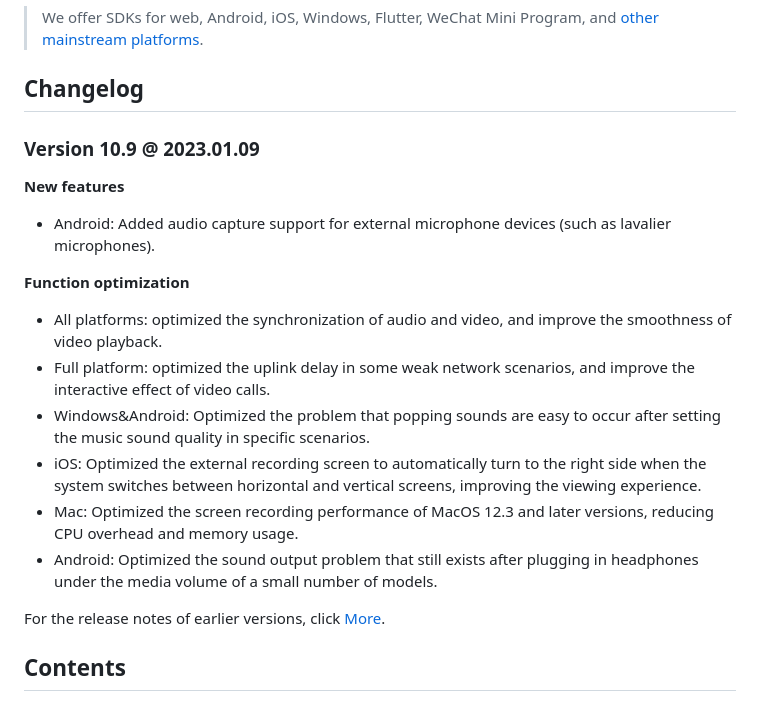
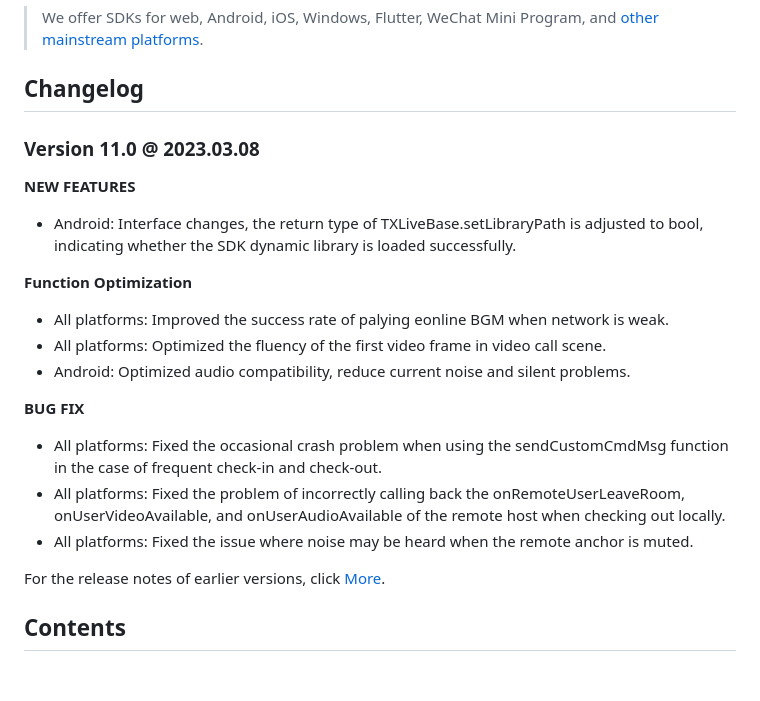
Before and after one commit to Tencent-RTC/TRTC_Windows, a Markdown page: README.md, the part around the change. GitHub-like rendering; blank space fills up the shorter version.

Commit message:
Update 11.0 Release Note

```diff
--- a/README.md
+++ b/README.md
@@ -10,20 +10,23 @@ Leveraging Tencent's many years of experience in network and audio/video technol
 
 
 ## Changelog
-### Version 10.9 @ 2023.01.09
 
-**New features**
+### Version 11.0 @ 2023.03.08
 
-- Android: Added audio capture support for external microphone devices (such as lavalier microphones).
+**NEW FEATURES**
+- Android: Interface changes, the return type of TXLiveBase.setLibraryPath is adjusted to bool, indicating whether the SDK dynamic library is loaded successfully.
 
-**Function optimization**
+**Function Optimization**
+- All platforms: Improved the success rate of palying eonline BGM when network is weak.
+- All platforms: Optimized the fluency of the first video frame in video call scene.
+- Android: Optimized audio compatibility, reduce current noise and silent problems.
 
-- All platforms: optimized the synchronization of audio and video, and improve the smoothness of video playback.
-- Full platform: optimized the uplink delay in some weak network scenarios, and improve the interactive effect of video calls.
-- Windows&Android: Optimized the problem that popping sounds are easy to occur after setting the music sound quality in specific scenarios.
-- iOS: Optimized the external recording screen to automatically turn to the right side when the system switches between horizontal and vertical screens, improving the viewing experience.
-- Mac: Optimized the screen recording performance of MacOS 12.3 and later versions, reducing CPU overhead and memory usage.
-- Android: Optimized the sound output problem that still exists after plugging in headphones under the media volume of a small number of models.
+**BUG FIX**
+- All platforms: Fixed the occasional crash problem when using the sendCustomCmdMsg function in the case of frequent check-in and check-out.
+- All platforms: Fixed the problem of incorrectly calling back the onRemoteUserLeaveRoom, onUserVideoAvailable, and onUserAudioAvailable of the remote host when checking out locally.
+- All platforms: Fixed the issue where noise may be heard when the remote anchor is muted.
+
+
 
 For the release notes of earlier versions, click [More](https://cloud.tencent.com/document/product/647/46907).
 
```
Also changed, not shown: 1 other file.
